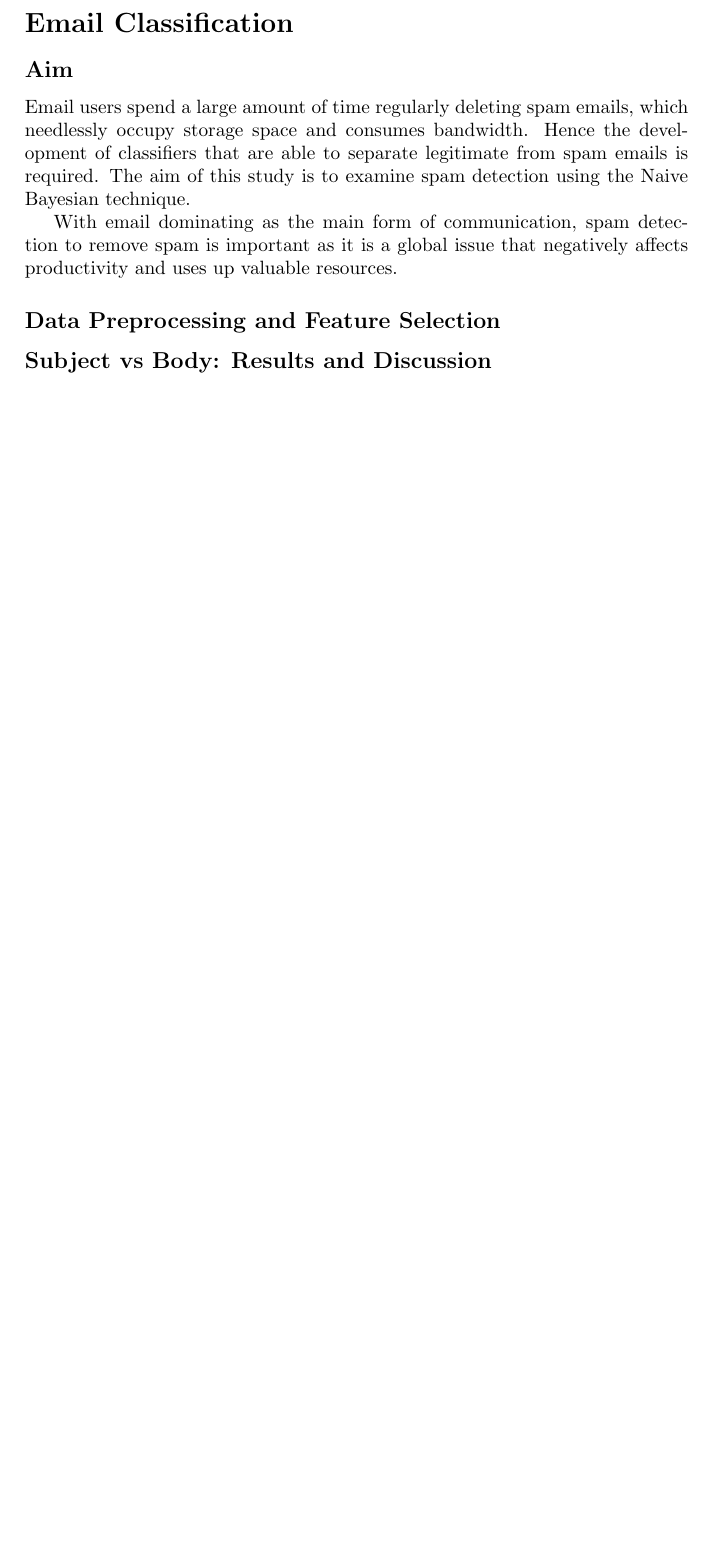
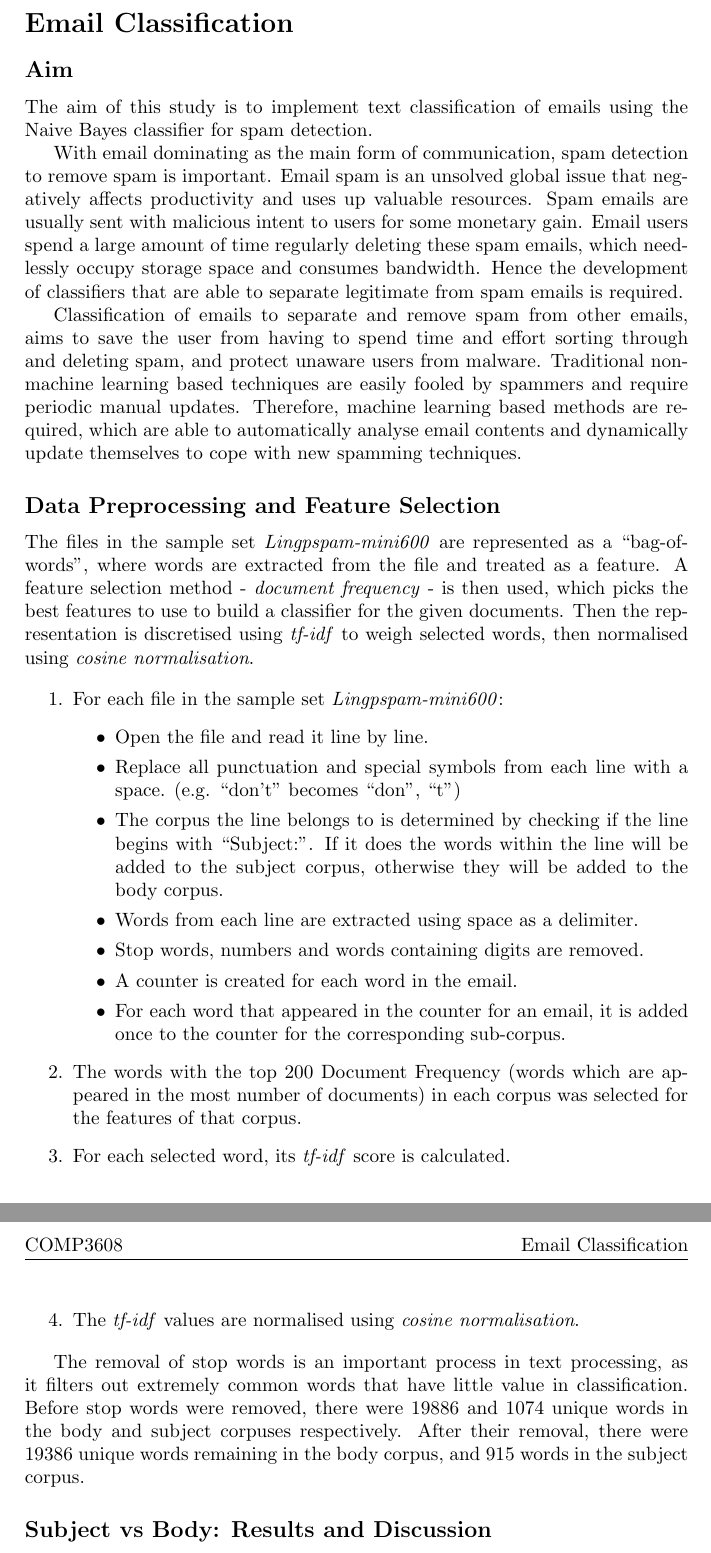
Before and after one commit to Shubor/ban-spam, a LaTeX document (report.tex): part of page 1 of 2 before the commit and two parts of pages 1 and 2 of 2 after it, the two joined at a grey line, cut so that both start at the same text, the shorter picture padded with empty space. Compiled offline with pdfLaTeX.

Commit message:
edit report aim, data preprocessing & num unique words in corpuses

```diff
--- a/report.tex
+++ b/report.tex
@@ -22,14 +22,40 @@
 \subsection*{Aim}
 % State aim of study, and write a paragraph about why the problem is important
 
-Email users spend a large amount of time regularly deleting spam emails, which needlessly occupy storage space and consumes bandwidth. Hence the development of classifiers that are able to separate legitimate from spam emails is required. The aim of this study is to examine spam detection using the Naive Bayesian technique.
+The aim of this study is to implement text classification of emails using the Naive Bayes classifier for spam detection.
 
-With email dominating as the main form of communication, spam detection to remove spam is important as it is a global issue that negatively affects productivity and uses up valuable resources.
+With email dominating as the main form of communication, spam detection to remove spam is important. Email spam is an unsolved global issue that negatively affects productivity and uses up valuable resources. Spam emails are usually sent with malicious intent to users for some monetary gain. Email users spend a large amount of time regularly deleting these spam emails, which needlessly occupy storage space and consumes bandwidth. Hence the development of classifiers that are able to separate legitimate from spam emails is required.
+
+Classification of emails to separate and remove spam from other emails, aims to save the user from having to spend time and effort sorting through and deleting spam, and protect unaware users from malware. Traditional non-machine learning based techniques are easily fooled by spammers and require periodic manual updates. Therefore, machine learning based methods are required, which are able to automatically analyse email contents and dynamically update themselves to cope with new spamming techniques.
 
 \subsection*{Data Preprocessing and Feature Selection}
 % Briefly describe what you did.
+The files in the sample set \emph{Lingpspam-mini600} are represented as a ``bag-of-words", where words are extracted from the file and treated as a feature. A feature selection method - \emph{document frequency} - is then used, which picks the best features to use to build a classifier for the given documents. Then the representation is discretised using \emph{tf-idf} to weigh selected words, then normalised using \emph{cosine normalisation}.
+
+\begin{enumerate}
+\item For each file in the sample set \emph{Lingpspam-mini600}:
+	\begin{itemize}
+	\item Open the file and read it line by line.
+	\item Replace all punctuation and special symbols from each line with a space. (e.g. ``don't" becomes ``don", ``t")
+	\item The corpus the line belongs to is determined by checking if the line begins with ``Subject:". If it does the words within the line will be added to the subject corpus, otherwise they will be added to the body corpus.
+	\item Words from each line are extracted using space as a delimiter.
+	\item Stop words, numbers and words containing digits are removed.
+	\item A counter is created for each word in the email.
+	\item For each word that appeared in the counter for an email, it is added once to the counter for the corresponding sub-corpus.
+	\end{itemize}
+\item The words with the top 200 Document Frequency (words which are appeared in the most number of documents) in each corpus was selected for the features of that corpus.
+\item For each selected word, its \emph{tf-idf} score is calculated.
+\item The \emph{tf-idf} values are normalised using \emph{cosine normalisation}.
+\end{enumerate}
+
 % Show the number of words for each corpus – initially and after removing the stop-words.
-% List the top 100 words for each corpus and show their DF score. Examine the list. Does the selection make sense to you given the task? Are the two lists similar?
+
+The removal of stop words is an important process in text processing, as it filters out extremely common words that have little value in classification. Before stop words were removed, there were 19886 and 1074 unique words in the body and subject corpuses respectively. After their removal, there were 19386 unique words remaining in the body corpus, and 915 words in the subject corpus.
+
+% List the top 100 words for each corpus and show their DF score. Examine the list.
+
+
+% Does the selection make sense to you given the task? Are the two lists similar?
 
 \subsection*{Subject vs Body: Results and Discussion}
 % Results - Fill in the following tables where ZeroR, OneR, NB, DT and MLP are the Weka’s classifiers tested with Weka’s 10 fold cross validation; MyNB is your NB tested with your 10-fold cross validation.
```
Also changed, not shown: report.pdf.
